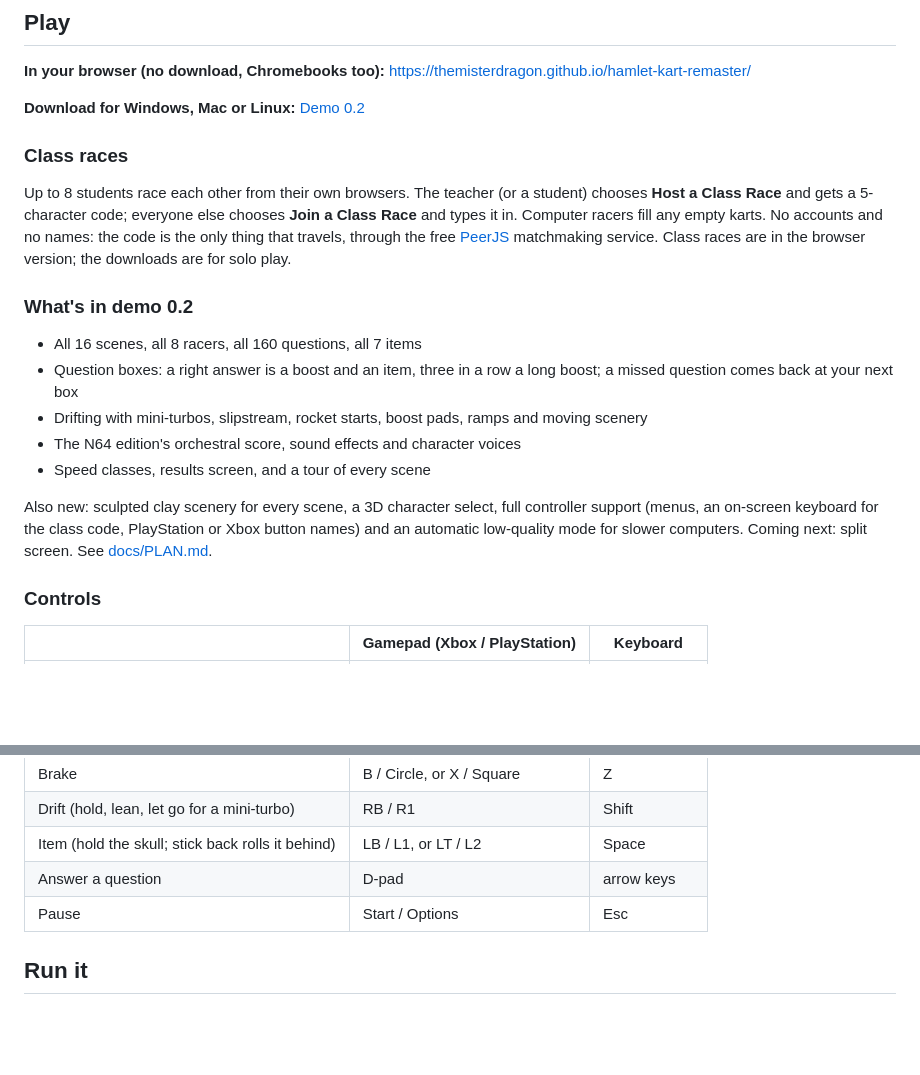
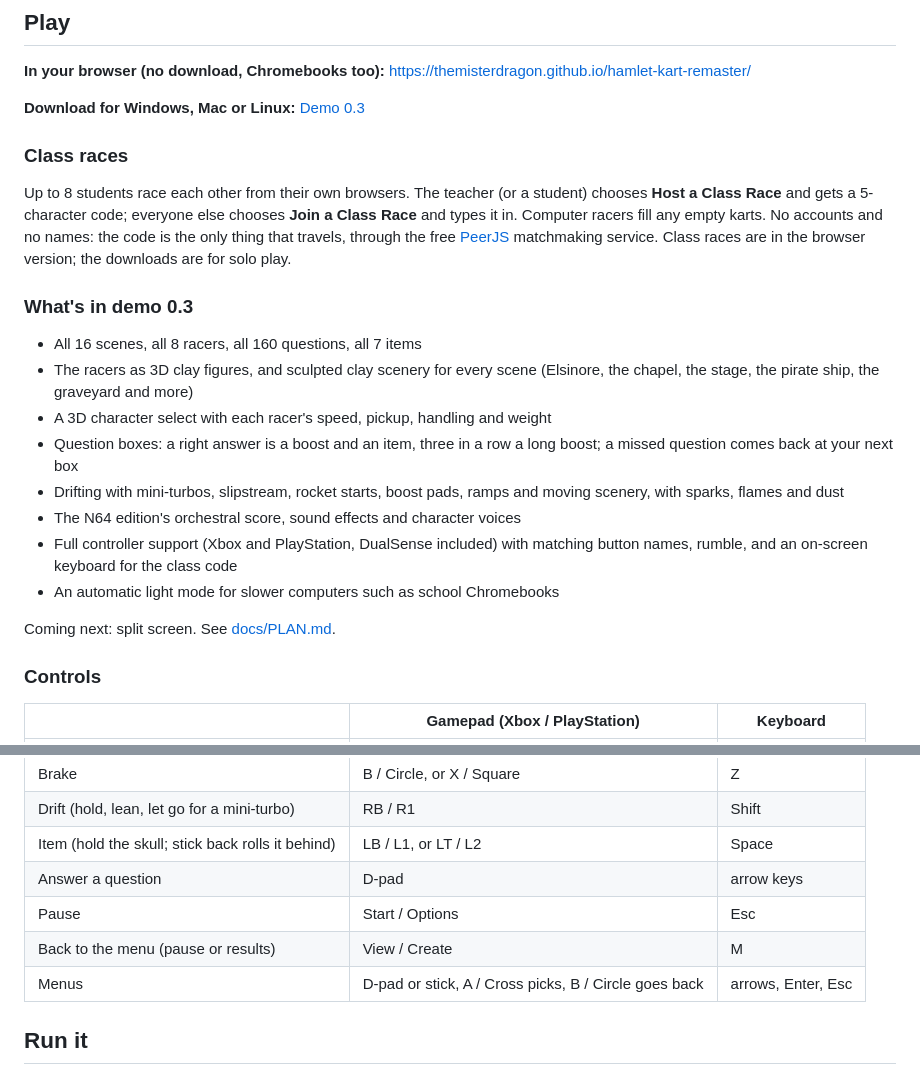
Before and after one commit to themisterdragon/hamlet-kart-remaster, a Markdown page: README.md, 2 parts joined by grey strips. GitHub-like rendering; blank space fills up the shorter version.

Commit message:
README and plan: demo 0.3 links, features and controls
Co-Authored-By: Claude Opus 5.5 <noreply@anthropic.com>

```diff
--- a/README.md
+++ b/README.md
@@ -14,7 +14,7 @@ content and rules, rebuilt for PCs and browsers.
 https://themisterdragon.github.io/hamlet-kart-remaster/
 
 **Download for Windows, Mac or Linux:**
-[Demo 0.2](https://github.com/themisterdragon/hamlet-kart-remaster/releases/tag/v0.2-demo)
+[Demo 0.3](https://github.com/themisterdragon/hamlet-kart-remaster/releases/tag/v0.3-demo)
 
 ### Class races
 Up to 8 students race each other from their own browsers. The teacher (or a
@@ -24,20 +24,21 @@ empty karts. No accounts and no names: the code is the only thing that
 travels, through the free [PeerJS](https://peerjs.com) matchmaking service.
 Class races are in the browser version; the downloads are for solo play.
 
-### What's in demo 0.2
+### What's in demo 0.3
 - All 16 scenes, all 8 racers, all 160 questions, all 7 items
+- The racers as 3D clay figures, and sculpted clay scenery for every scene
+  (Elsinore, the chapel, the stage, the pirate ship, the graveyard and more)
+- A 3D character select with each racer's speed, pickup, handling and weight
 - Question boxes: a right answer is a boost and an item, three in a row a
   long boost; a missed question comes back at your next box
 - Drifting with mini-turbos, slipstream, rocket starts, boost pads, ramps
-  and moving scenery
+  and moving scenery, with sparks, flames and dust
 - The N64 edition's orchestral score, sound effects and character voices
-- Speed classes, results screen, and a tour of every scene
+- Full controller support (Xbox and PlayStation, DualSense included) with
+  matching button names, rumble, and an on-screen keyboard for the class code
+- An automatic light mode for slower computers such as school Chromebooks
 
-Also new: sculpted clay scenery for every scene, a 3D character select,
-full controller support (menus, an on-screen keyboard for the class code,
-PlayStation or Xbox button names) and an automatic low-quality mode for
-slower computers. Coming next: split screen. See
-[docs/PLAN.md](docs/PLAN.md).
+Coming next: split screen. See [docs/PLAN.md](docs/PLAN.md).
 
 ### Controls
 | | Gamepad (Xbox / PlayStation) | Keyboard |
@@ -49,6 +50,8 @@ slower computers. Coming next: split screen. See
 | Item (hold the skull; stick back rolls it behind) | LB / L1, or LT / L2 | Space |
 | Answer a question | D-pad | arrow keys |
 | Pause | Start / Options | Esc |
+| Back to the menu (pause or results) | View / Create | M |
+| Menus | D-pad or stick, A / Cross picks, B / Circle goes back | arrows, Enter, Esc |
 
 ## Run it
 
```
Also changed, not shown: docs/PLAN.md (+2 -2 lines).
